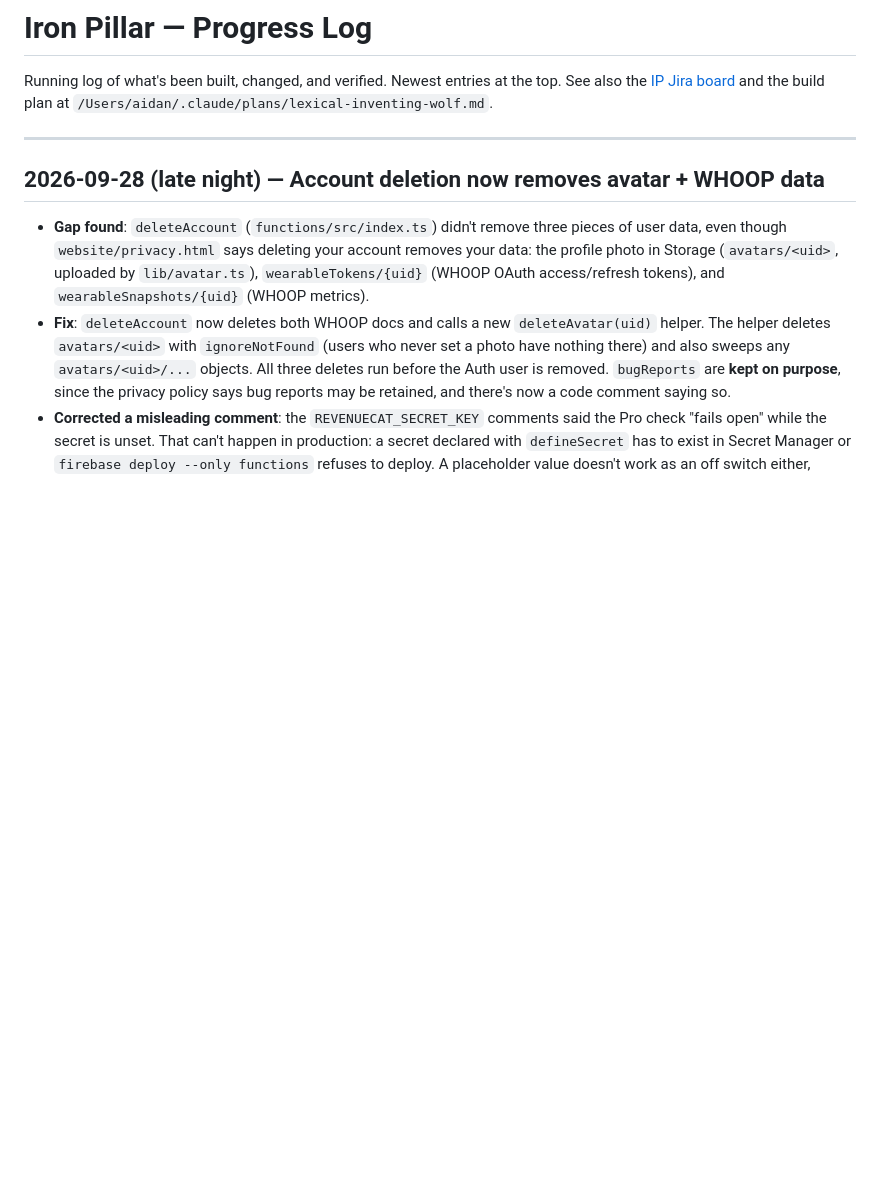
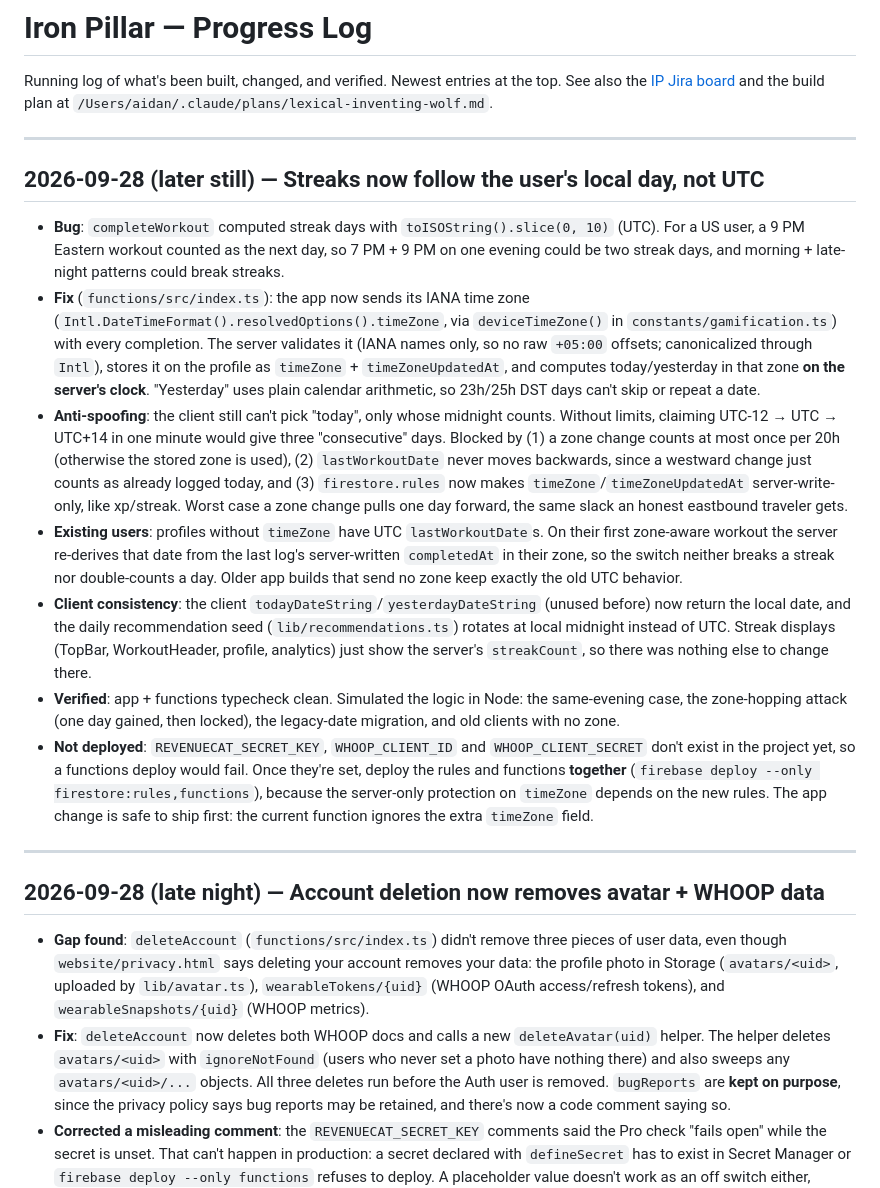
Before and after one commit to a1080p/IronPillar, a Markdown page: Progress.md, the part around the change. Rendered like a GitHub page; blank space fills up the shorter version.

Commit message:
Log local-day streak fix in Progress.md
Co-Authored-By: Claude Opus 5.5 <noreply@anthropic.com>

```diff
--- a/Progress.md
+++ b/Progress.md
@@ -1,6 +1,18 @@
 # Iron Pillar — Progress Log
 
 Running log of what's been built, changed, and verified. Newest entries at the top. See also the [IP Jira board](https://studiogreatt.atlassian.net/browse/IP) and the build plan at `/Users/aidan/.claude/plans/lexical-inventing-wolf.md`.
+
+---
+
+## 2026-09-28 (later still) — Streaks now follow the user's local day, not UTC
+
+- **Bug**: `completeWorkout` computed streak days with `toISOString().slice(0, 10)` (UTC). For a US user, a 9 PM Eastern workout counted as the next day, so 7 PM + 9 PM on one evening could be two streak days, and morning + late-night patterns could break streaks.
+- **Fix** (`functions/src/index.ts`): the app now sends its IANA time zone (`Intl.DateTimeFormat().resolvedOptions().timeZone`, via `deviceTimeZone()` in `constants/gamification.ts`) with every completion. The server validates it (IANA names only, so no raw `+05:00` offsets; canonicalized through `Intl`), stores it on the profile as `timeZone` + `timeZoneUpdatedAt`, and computes today/yesterday in that zone **on the server's clock**. "Yesterday" uses plain calendar arithmetic, so 23h/25h DST days can't skip or repeat a date.
+- **Anti-spoofing**: the client still can't pick "today", only whose midnight counts. Without limits, claiming UTC-12 → UTC → UTC+14 in one minute would give three "consecutive" days. Blocked by (1) a zone change counts at most once per 20h (otherwise the stored zone is used), (2) `lastWorkoutDate` never moves backwards, since a westward change just counts as already logged today, and (3) `firestore.rules` now makes `timeZone`/`timeZoneUpdatedAt` server-write-only, like xp/streak. Worst case a zone change pulls one day forward, the same slack an honest eastbound traveler gets.
+- **Existing users**: profiles without `timeZone` have UTC `lastWorkoutDate`s. On their first zone-aware workout the server re-derives that date from the last log's server-written `completedAt` in their zone, so the switch neither breaks a streak nor double-counts a day. Older app builds that send no zone keep exactly the old UTC behavior.
+- **Client consistency**: the client `todayDateString`/`yesterdayDateString` (unused before) now return the local date, and the daily recommendation seed (`lib/recommendations.ts`) rotates at local midnight instead of UTC. Streak displays (TopBar, WorkoutHeader, profile, analytics) just show the server's `streakCount`, so there was nothing else to change there.
+- **Verified**: app + functions typecheck clean. Simulated the logic in Node: the same-evening case, the zone-hopping attack (one day gained, then locked), the legacy-date migration, and old clients with no zone.
+- **Not deployed**: `REVENUECAT_SECRET_KEY`, `WHOOP_CLIENT_ID` and `WHOOP_CLIENT_SECRET` don't exist in the project yet, so a functions deploy would fail. Once they're set, deploy the rules and functions **together** (`firebase deploy --only firestore:rules,functions`), because the server-only protection on `timeZone` depends on the new rules. The app change is safe to ship first: the current function ignores the extra `timeZone` field.
 
 ---
 
```
